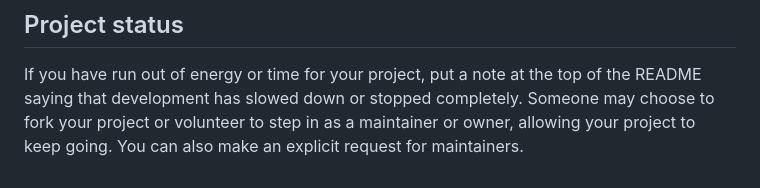
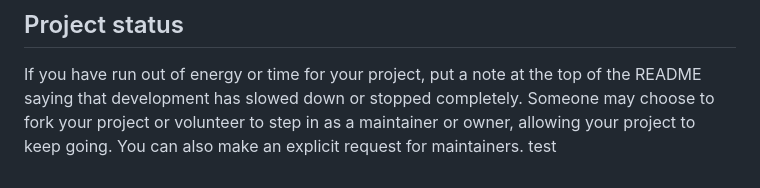
Before and after one commit to TinyStego/landing_page, a Markdown page: README.md, the part around the change. Rendered like a GitHub page.

```diff
--- a/README.md
+++ b/README.md
@@ -90,3 +90,4 @@ For open source projects, say how it is licensed.
 
 ## Project status
 If you have run out of energy or time for your project, put a note at the top of the README saying that development has slowed down or stopped completely. Someone may choose to fork your project or volunteer to step in as a maintainer or owner, allowing your project to keep going. You can also make an explicit request for maintainers.
+test
```
